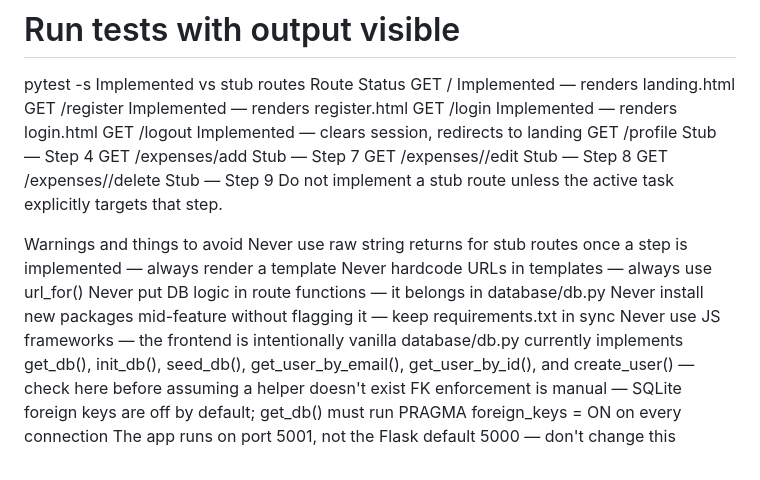
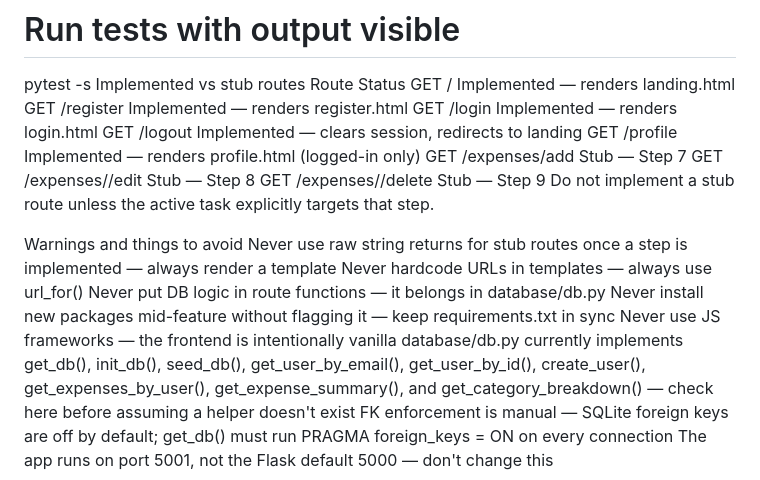
Before and after one commit to pmandal22/spendly, a Markdown page: CLAUDE.md, the part around the change. GitHub-like rendering.

Commit message:
update CLAUDE.md to reflect implemented profile route and DB helpers

```diff
--- a/CLAUDE.md
+++ b/CLAUDE.md
@@ -69,7 +69,7 @@ GET /	Implemented — renders landing.html
 GET /register	Implemented — renders register.html
 GET /login	Implemented — renders login.html
 GET /logout	Implemented — clears session, redirects to landing
-GET /profile	Stub — Step 4
+GET /profile	Implemented — renders profile.html (logged-in only)
 GET /expenses/add	Stub — Step 7
 GET /expenses/<id>/edit	Stub — Step 8
 GET /expenses/<id>/delete	Stub — Step 9
@@ -81,6 +81,6 @@ Never hardcode URLs in templates — always use url_for()
 Never put DB logic in route functions — it belongs in database/db.py
 Never install new packages mid-feature without flagging it — keep requirements.txt in sync
 Never use JS frameworks — the frontend is intentionally vanilla
-database/db.py currently implements get_db(), init_db(), seed_db(), get_user_by_email(), get_user_by_id(), and create_user() — check here before assuming a helper doesn't exist
+database/db.py currently implements get_db(), init_db(), seed_db(), get_user_by_email(), get_user_by_id(), create_user(), get_expenses_by_user(), get_expense_summary(), and get_category_breakdown() — check here before assuming a helper doesn't exist
 FK enforcement is manual — SQLite foreign keys are off by default; get_db() must run PRAGMA foreign_keys = ON on every connection
 The app runs on port 5001, not the Flask default 5000 — don't change this
```
